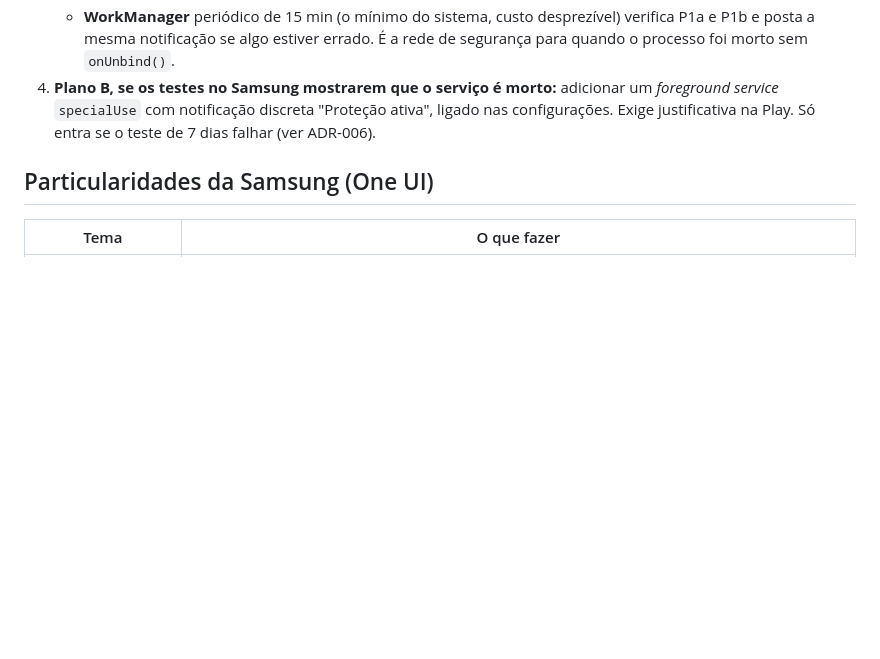
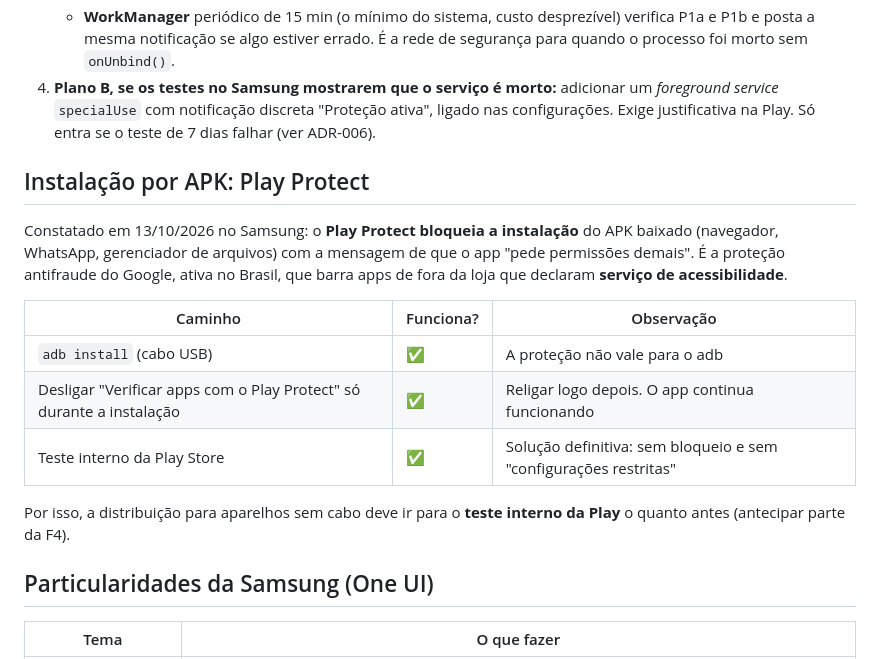
Before and after one commit to AuraDevCode/vedra-app, a Markdown page: specs/05-permissoes-e-segundo-plano.md, the part around the change. GitHub-like rendering; blank space fills up the shorter version.

Commit message:
docs: registrar bloqueio do Play Protect na instalação por APK
Co-Authored-By: Claude Opus 5.5 <noreply@anthropic.com>

```diff
--- a/specs/05-permissoes-e-segundo-plano.md
+++ b/specs/05-permissoes-e-segundo-plano.md
@@ -65,6 +65,18 @@ Tentar na ordem e usar o primeiro que `resolveActivity()` encontrar:
    - **WorkManager** periódico de 15 min (o mínimo do sistema, custo desprezível) verifica P1a e P1b e posta a mesma notificação se algo estiver errado. É a rede de segurança para quando o processo foi morto sem `onUnbind()`.
 4. **Plano B, se os testes no Samsung mostrarem que o serviço é morto:** adicionar um *foreground service* `specialUse` com notificação discreta "Proteção ativa", ligado nas configurações. Exige justificativa na Play. Só entra se o teste de 7 dias falhar (ver ADR-006).
 
+## Instalação por APK: Play Protect
+
+Constatado em 13/10/2026 no Samsung: o **Play Protect bloqueia a instalação** do APK baixado (navegador, WhatsApp, gerenciador de arquivos) com a mensagem de que o app "pede permissões demais". É a proteção antifraude do Google, ativa no Brasil, que barra apps de fora da loja que declaram **serviço de acessibilidade**.
+
+| Caminho | Funciona? | Observação |
+|---|---|---|
+| `adb install` (cabo USB) | ✅ | A proteção não vale para o adb |
+| Desligar "Verificar apps com o Play Protect" só durante a instalação | ✅ | Religar logo depois. O app continua funcionando |
+| Teste interno da Play Store | ✅ | Solução definitiva: sem bloqueio e sem "configurações restritas" |
+
+Por isso, a distribuição para aparelhos sem cabo deve ir para o **teste interno da Play** o quanto antes (antecipar parte da F4).
+
 ## Particularidades da Samsung (One UI)
 
 | Tema | O que fazer |
```
